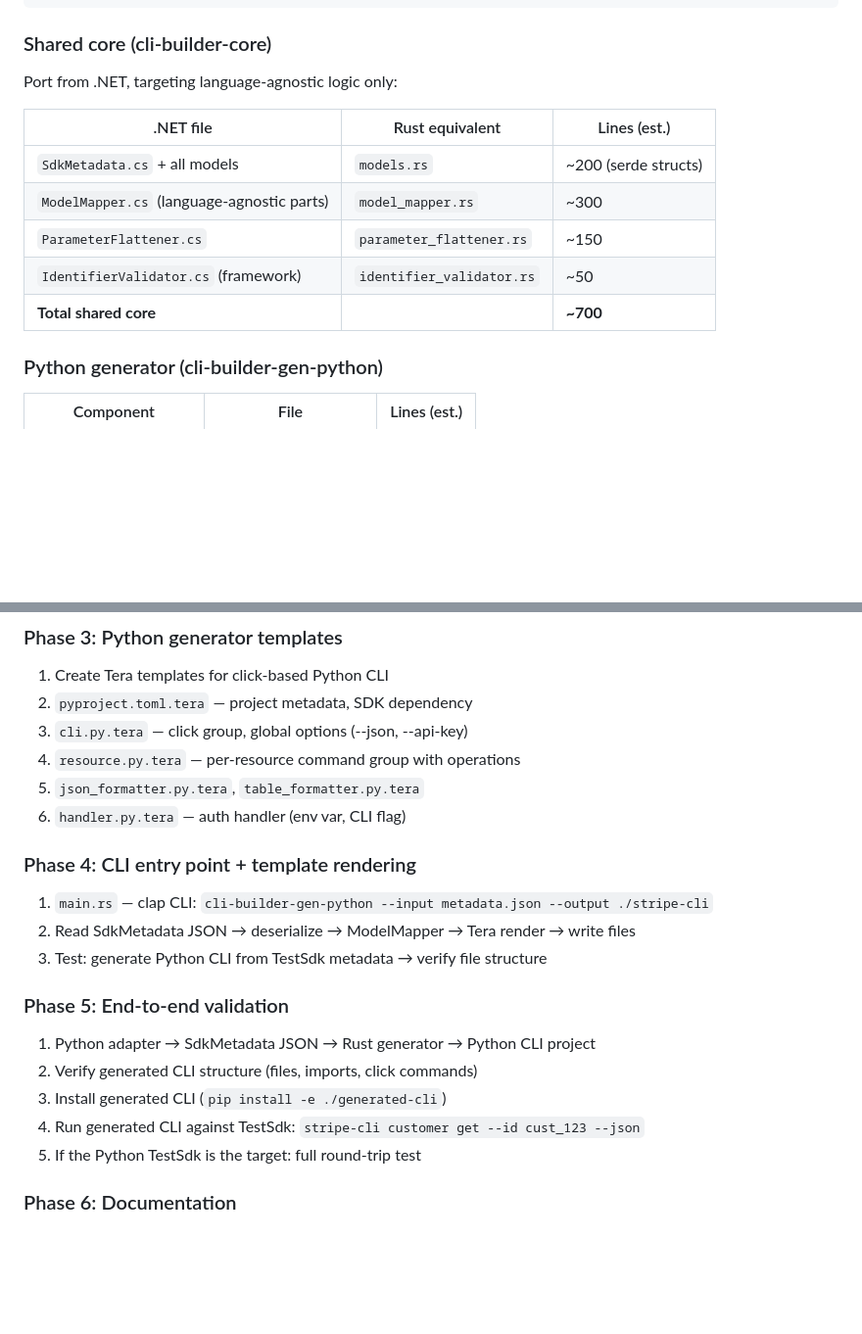
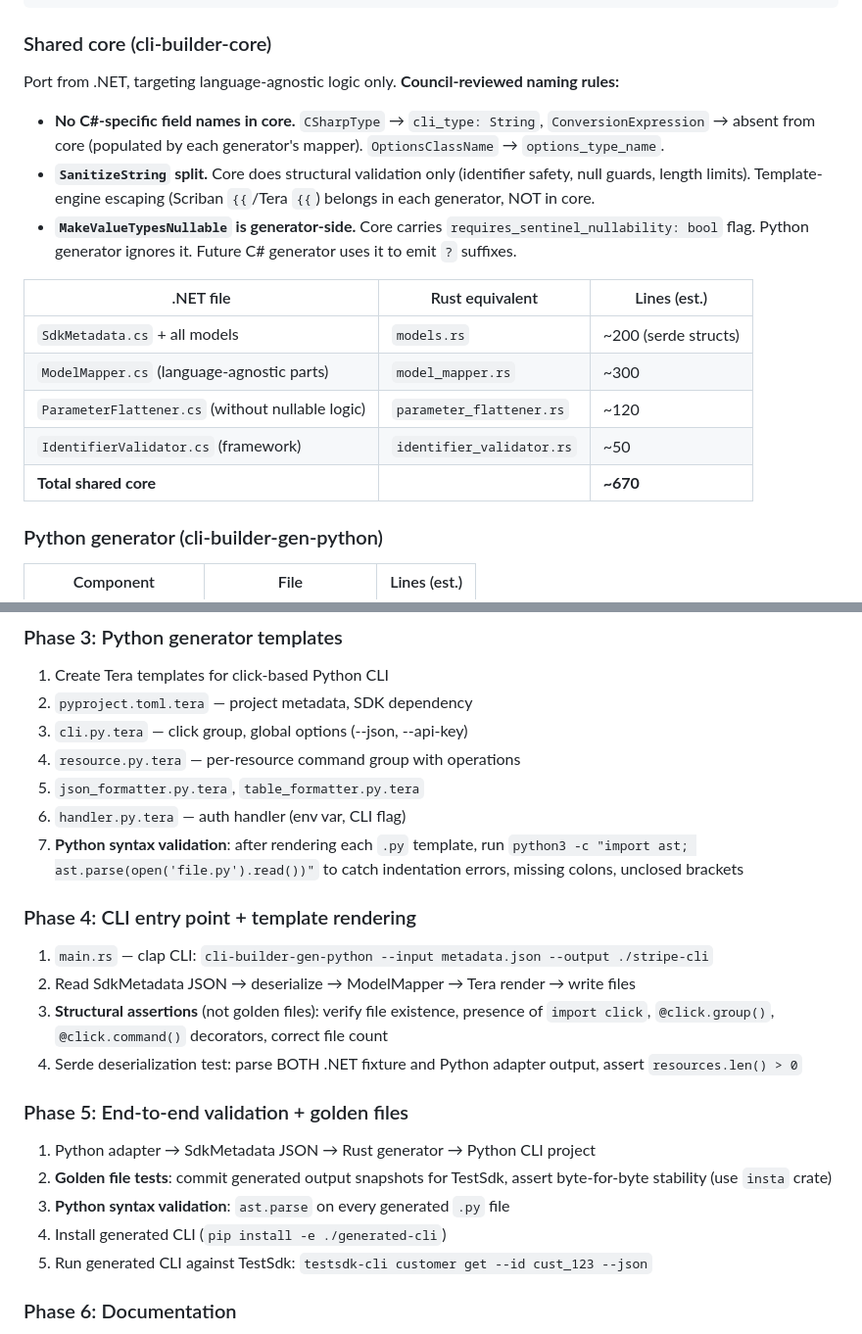
Before and after one commit to l3hox/cli-builder, a Markdown page: docs/internal/step-13-rust-python-generator.md, 2 parts joined by grey strips. Shown at 98% size. Rendered like a GitHub page; blank space fills up the shorter version.

Commit message:
Step 13 plan: council fixes applied
1. Shared core naming: cli_type (not CSharpType), conversion_hint absent
   from core, requires_sentinel_nullability flag for MakeValueTypesNullable
2. SanitizeString split: core does identifier validation only, generators
   own template-engine escaping
3. Test strategy: ast.parse Python syntax validation (Phase 3), structural
   assertions (Phase 4), golden files at Phase 5 only (insta crate)
4. Click snippet fixed: removed unused import, added to_dict() note

Co-Authored-By: Claude Opus 4.6 (1M context) <noreply@anthropic.com>

```diff
--- a/docs/internal/step-13-rust-python-generator.md
+++ b/docs/internal/step-13-rust-python-generator.md
@@ -60,15 +60,19 @@ clap = { version = "4", features = ["derive"] }
 
 ### Shared core (cli-builder-core)
 
-Port from .NET, targeting language-agnostic logic only:
+Port from .NET, targeting language-agnostic logic only. **Council-reviewed naming rules:**
+
+- **No C#-specific field names in core.** `CSharpType` → `cli_type: String`, `ConversionExpression` → absent from core (populated by each generator's mapper). `OptionsClassName` → `options_type_name`.
+- **`SanitizeString` split.** Core does structural validation only (identifier safety, null guards, length limits). Template-engine escaping (Scriban `{{`/Tera `{{`) belongs in each generator, NOT in core.
+- **`MakeValueTypesNullable` is generator-side.** Core carries `requires_sentinel_nullability: bool` flag. Python generator ignores it. Future C# generator uses it to emit `?` suffixes.
 
 | .NET file | Rust equivalent | Lines (est.) |
 |-----------|----------------|-------------|
 | `SdkMetadata.cs` + all models | `models.rs` | ~200 (serde structs) |
 | `ModelMapper.cs` (language-agnostic parts) | `model_mapper.rs` | ~300 |
-| `ParameterFlattener.cs` | `parameter_flattener.rs` | ~150 |
+| `ParameterFlattener.cs` (without nullable logic) | `parameter_flattener.rs` | ~120 |
 | `IdentifierValidator.cs` (framework) | `identifier_validator.rs` | ~50 |
-| **Total shared core** | | **~700** |
+| **Total shared core** | | **~670** |
 
 ### Python generator (cli-builder-gen-python)
 
@@ -166,20 +172,22 @@ def get(ctx, id: str, use_json: bool):
 4. `resource.py.tera` — per-resource command group with operations
 5. `json_formatter.py.tera`, `table_formatter.py.tera`
 6. `handler.py.tera` — auth handler (env var, CLI flag)
+7. **Python syntax validation**: after rendering each `.py` template, run `python3 -c "import ast; ast.parse(open('file.py').read())"` to catch indentation errors, missing colons, unclosed brackets
 
 ### Phase 4: CLI entry point + template rendering
 
 1. `main.rs` — clap CLI: `cli-builder-gen-python --input metadata.json --output ./stripe-cli`
 2. Read SdkMetadata JSON → deserialize → ModelMapper → Tera render → write files
-3. Test: generate Python CLI from TestSdk metadata → verify file structure
+3. **Structural assertions** (not golden files): verify file existence, presence of `import click`, `@click.group()`, `@click.command()` decorators, correct file count
+4. Serde deserialization test: parse BOTH .NET fixture and Python adapter output, assert `resources.len() > 0`
 
-### Phase 5: End-to-end validation
+### Phase 5: End-to-end validation + golden files
 
 1. Python adapter → SdkMetadata JSON → Rust generator → Python CLI project
-2. Verify generated CLI structure (files, imports, click commands)
-3. Install generated CLI (`pip install -e ./generated-cli`)
-4. Run generated CLI against TestSdk: `stripe-cli customer get --id cust_123 --json`
-5. If the Python TestSdk is the target: full round-trip test
+2. **Golden file tests**: commit generated output snapshots for TestSdk, assert byte-for-byte stability (use `insta` crate)
+3. **Python syntax validation**: `ast.parse` on every generated `.py` file
+4. Install generated CLI (`pip install -e ./generated-cli`)
+5. Run generated CLI against TestSdk: `testsdk-cli customer get --id cust_123 --json`
 
 ### Phase 6: Documentation
 
```
Also changed, not shown: other parts of docs/internal/step-13-rust-python-generator.md (+4 -2 lines).
